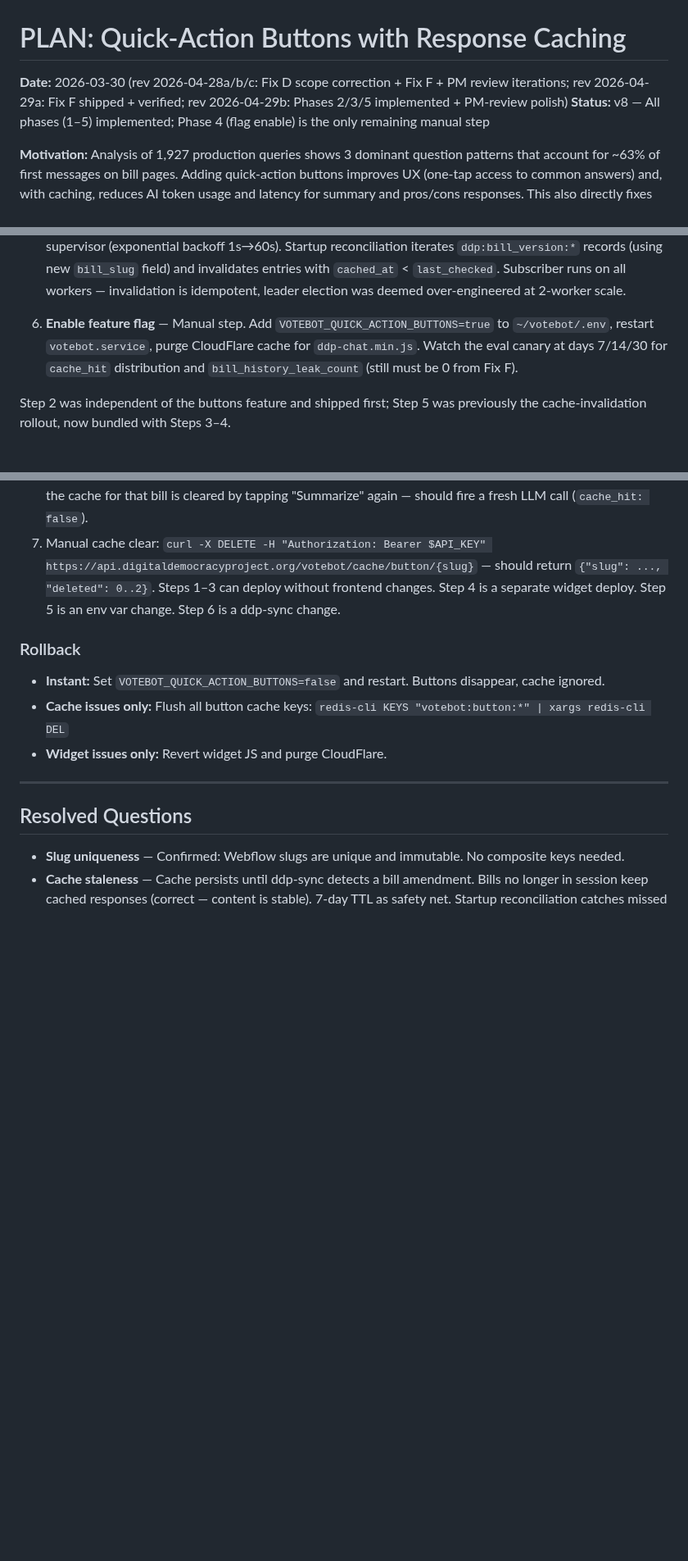
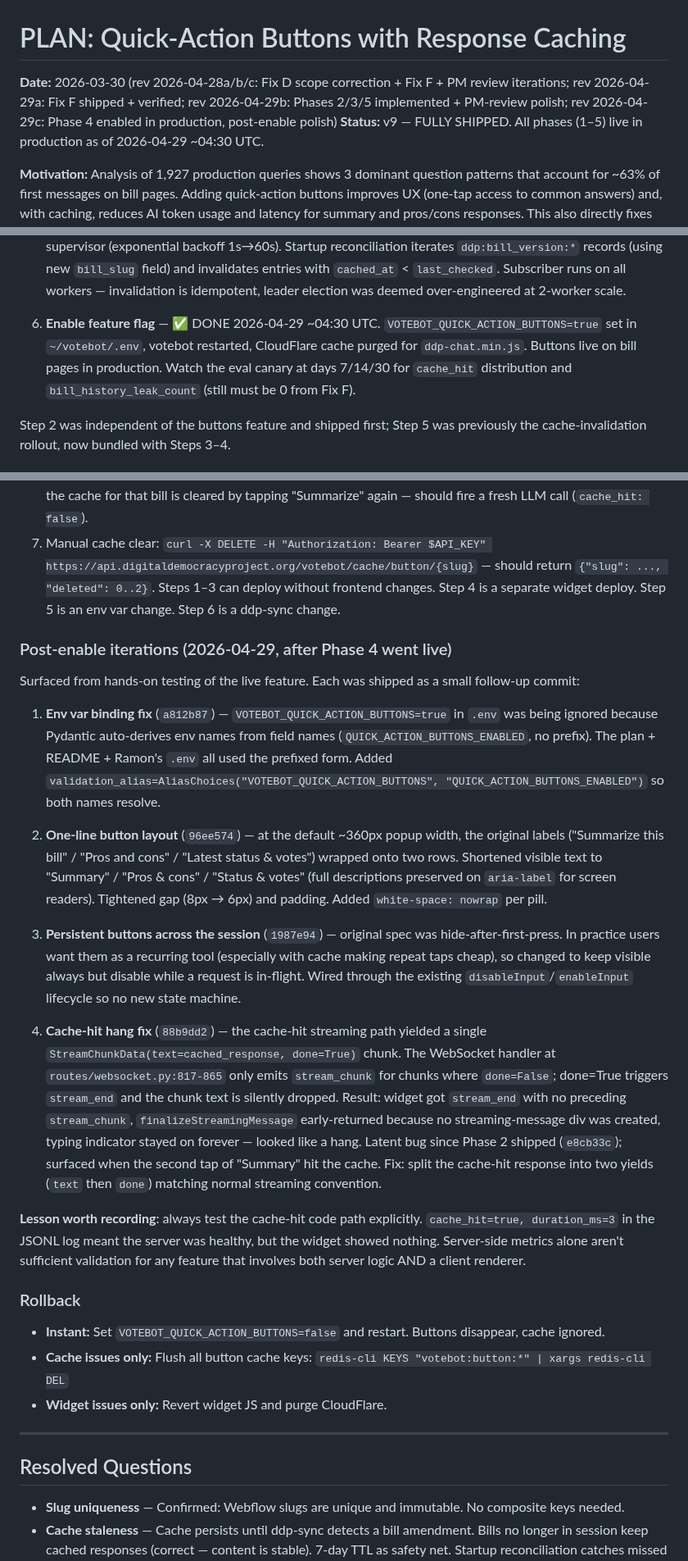
Before and after one commit to Digital-Democracy-Project/votebot, a Markdown page: plans/PLAN-quick-action-buttons.md, 3 parts joined by grey strips. Shown at 82% size. Drawn GitHub-style; blank space fills up the shorter version.

Commit message:
Documentation update: quick-action buttons fully shipped + enabled
PLAN bumped to v9 — all phases (1-5) live in production as of
2026-04-29 ~04:30 UTC. Adds a "Post-enable iterations" section
documenting the four follow-up commits shipped after Phase 4 went live:

- a812b87: env var binding fix (Pydantic AliasChoices for
  VOTEBOT_QUICK_ACTION_BUTTONS — was being ignored because Pydantic
  auto-derives from field name with no prefix)
- 96ee574: shorter visible labels + tighter padding so all three pills
  fit one line at default ~360px popup width
- 1987e94: keep buttons visible across session (disable while in-flight)
  instead of hide-on-first-press; cache makes repeat taps cheap
- 88b9dd2: cache-hit streaming hang fix — yield text + done as separate
  chunks instead of one combined chunk; the WebSocket handler dropped
  chunk.text when done=True

Records the lesson worth keeping: server-side metrics (cache_hit=true,
duration_ms=3) looked healthy, but the widget rendered nothing because
the WebSocket handler was dropping the text. Always test cache-hit
paths in the actual UI, not just server logs.

README updated to:
- Reflect the visible labels (Summary / Pros & cons / Status & votes)
  and aria-label preservation for screen readers
- Note the persistent-buttons + disabled-while-in-flight behavior
- Note "enabled in production 2026-04-29"

Implementation Order in the plan now marks Phase 4 as ✅ DONE; the
plan is fully complete and the next-up candidate is jigsaw-stage-a.

Co-Authored-By: Claude Opus 4.7 (1M context) <noreply@anthropic.com>

```diff
--- a/plans/PLAN-quick-action-buttons.md
+++ b/plans/PLAN-quick-action-buttons.md
@@ -1,7 +1,7 @@
 # PLAN: Quick-Action Buttons with Response Caching
 
-**Date:** 2026-03-30 (rev 2026-04-28a/b/c: Fix D scope correction + Fix F + PM review iterations; rev 2026-04-29a: Fix F shipped + verified; rev 2026-04-29b: Phases 2/3/5 implemented + PM-review polish)
-**Status:** v8 — All phases (1–5) implemented; Phase 4 (flag enable) is the only remaining manual step
+**Date:** 2026-03-30 (rev 2026-04-28a/b/c: Fix D scope correction + Fix F + PM review iterations; rev 2026-04-29a: Fix F shipped + verified; rev 2026-04-29b: Phases 2/3/5 implemented + PM-review polish; rev 2026-04-29c: Phase 4 enabled in production, post-enable polish)
+**Status:** v9 — FULLY SHIPPED. All phases (1–5) live in production as of 2026-04-29 ~04:30 UTC.
 
 **Motivation:** Analysis of 1,927 production queries shows 3 dominant question patterns that account for ~63% of first messages on bill pages. Adding quick-action buttons improves UX (one-tap access to common answers) and, with caching, reduces AI token usage and latency for summary and pros/cons responses. This also directly fixes the stale bill status problem (HR 7147 incident) by ensuring status queries trigger the live OpenStates lookup.
 
@@ -691,7 +691,7 @@ logger.info("Published button cache invalidation", slug=bill_slug, version_note=
 3. **Backend caching + logging + feature flag** — ✅ SHIPPED 2026-04-29 (votebot `e8cb33c` + `b000c03`). ButtonCache service (Redis-backed), agent button-aware processing, query_logger fields (`button_type`, `cache_hit`), `quick_action_buttons_enabled` flag, `/votebot/v1/features` discovery endpoint, `DELETE /votebot/v1/cache/button/{slug}` admin endpoint. Deployed with flag off — entire feature inert until Step 5.
 4. **Frontend buttons** — ✅ SHIPPED 2026-04-29 (votebot `8fc9b53` + `b000c03`). Three buttons render below input on bill pages, fetch `/features` at init, hide-on-send + re-show on bill navigation, WCAG 2.1 AA (native `<button>`, aria-labels, focus indicators, focus-shift on hide). Minified bundle rebuilt. CloudFlare cache purge required at enablement.
 5. **Cache invalidation from ddp-sync** — ✅ SHIPPED 2026-04-29 (ddp-sync `58956ba` + votebot `e8cb33c` / `b000c03`). DDP-Sync publishes `{slug, reason, version_note}` on `votebot:cache:invalidate` after successful bill text re-ingestion (`chunks_created > 0`). VoteBot subscribes on startup with auto-reconnect supervisor (exponential backoff 1s→60s). Startup reconciliation iterates `ddp:bill_version:*` records (using new `bill_slug` field) and invalidates entries with `cached_at` < `last_checked`. Subscriber runs on all workers — invalidation is idempotent, leader election was deemed over-engineered at 2-worker scale.
-6. **Enable feature flag** — Manual step. Add `VOTEBOT_QUICK_ACTION_BUTTONS=true` to `~/votebot/.env`, restart `votebot.service`, purge CloudFlare cache for `ddp-chat.min.js`. Watch the eval canary at days 7/14/30 for `cache_hit` distribution and `bill_history_leak_count` (still must be 0 from Fix F).
+6. **Enable feature flag** — ✅ DONE 2026-04-29 ~04:30 UTC. `VOTEBOT_QUICK_ACTION_BUTTONS=true` set in `~/votebot/.env`, votebot restarted, CloudFlare cache purged for `ddp-chat.min.js`. Buttons live on bill pages in production. Watch the eval canary at days 7/14/30 for `cache_hit` distribution and `bill_history_leak_count` (still must be 0 from Fix F).
 
 Step 2 was independent of the buttons feature and shipped first; Step 5 was previously the cache-invalidation rollout, now bundled with Steps 3–4.
 
@@ -706,6 +706,20 @@ To run after Step 6 (enabling the flag):
 5. Tap "Pros and cons" — repeats step 2/3 on a different cached key.
 6. Trigger a real bill version change via DDP-Sync (or wait for the daily 04:00 UTC scheduler to find one). Verify the cache for that bill is cleared by tapping "Summarize" again — should fire a fresh LLM call (`cache_hit: false`).
 7. Manual cache clear: `curl -X DELETE -H "Authorization: Bearer $API_KEY" https://api.digitaldemocracyproject.org/votebot/cache/button/{slug}` — should return `{"slug": ..., "deleted": 0..2}`. Steps 1–3 can deploy without frontend changes. Step 4 is a separate widget deploy. Step 5 is an env var change. Step 6 is a ddp-sync change.
+
+### Post-enable iterations (2026-04-29, after Phase 4 went live)
+
+Surfaced from hands-on testing of the live feature. Each was shipped as a small follow-up commit:
+
+1. **Env var binding fix** (`a812b87`) — `VOTEBOT_QUICK_ACTION_BUTTONS=true` in `.env` was being ignored because Pydantic auto-derives env names from field names (`QUICK_ACTION_BUTTONS_ENABLED`, no prefix). The plan + README + Ramon's `.env` all used the prefixed form. Added `validation_alias=AliasChoices("VOTEBOT_QUICK_ACTION_BUTTONS", "QUICK_ACTION_BUTTONS_ENABLED")` so both names resolve.
+
+2. **One-line button layout** (`96ee574`) — at the default ~360px popup width, the original labels ("Summarize this bill" / "Pros and cons" / "Latest status & votes") wrapped onto two rows. Shortened visible text to "Summary" / "Pros & cons" / "Status & votes" (full descriptions preserved on `aria-label` for screen readers). Tightened gap (8px → 6px) and padding. Added `white-space: nowrap` per pill.
+
+3. **Persistent buttons across the session** (`1987e94`) — original spec was hide-after-first-press. In practice users want them as a recurring tool (especially with cache making repeat taps cheap), so changed to keep visible always but disable while a request is in-flight. Wired through the existing `disableInput`/`enableInput` lifecycle so no new state machine.
+
+4. **Cache-hit hang fix** (`88b9dd2`) — the cache-hit streaming path yielded a single `StreamChunkData(text=cached_response, done=True)` chunk. The WebSocket handler at `routes/websocket.py:817-865` only emits `stream_chunk` for chunks where `done=False`; done=True triggers `stream_end` and the chunk text is silently dropped. Result: widget got `stream_end` with no preceding `stream_chunk`, `finalizeStreamingMessage` early-returned because no streaming-message div was created, typing indicator stayed on forever — looked like a hang. Latent bug since Phase 2 shipped (`e8cb33c`); surfaced when the second tap of "Summary" hit the cache. Fix: split the cache-hit response into two yields (`text` then `done`) matching normal streaming convention.
+
+**Lesson worth recording**: always test the cache-hit code path explicitly. `cache_hit=true, duration_ms=3` in the JSONL log meant the server was healthy, but the widget showed nothing. Server-side metrics alone aren't sufficient validation for any feature that involves both server logic AND a client renderer.
 
 ### Rollback
 
```
Also changed, not shown: README.md (+1 -1 lines).
